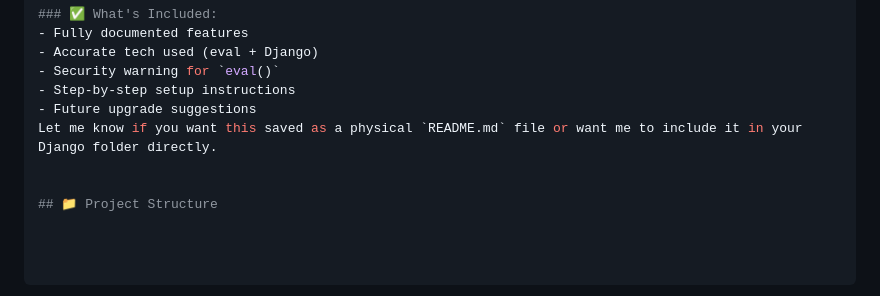
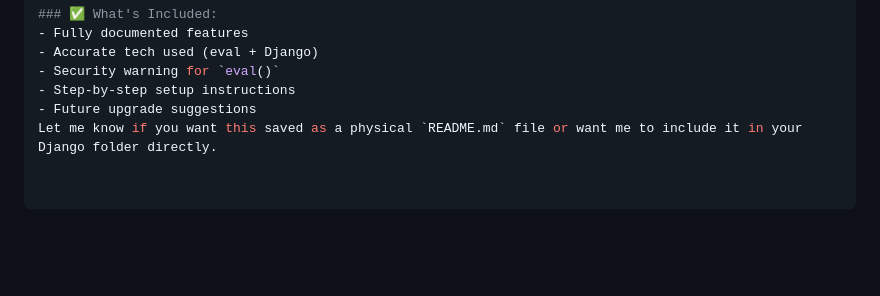
Before and after one commit to vivek1m/1st-Django, a Markdown page: README.md, the part around the change. GitHub-like rendering; blank space fills up the shorter version.

```diff
--- a/README.md
+++ b/README.md
@@ -109,6 +109,3 @@ This project is open-source and available under the MIT License.
 - Step-by-step setup instructions
 - Future upgrade suggestions
 Let me know if you want this saved as a physical `README.md` file or want me to include it in your Django folder directly.
-
-
-## 📁 Project Structure
```
